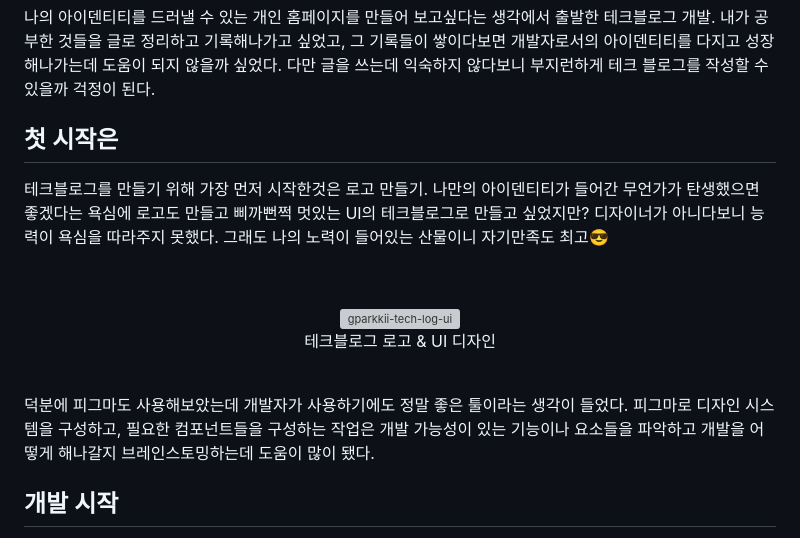
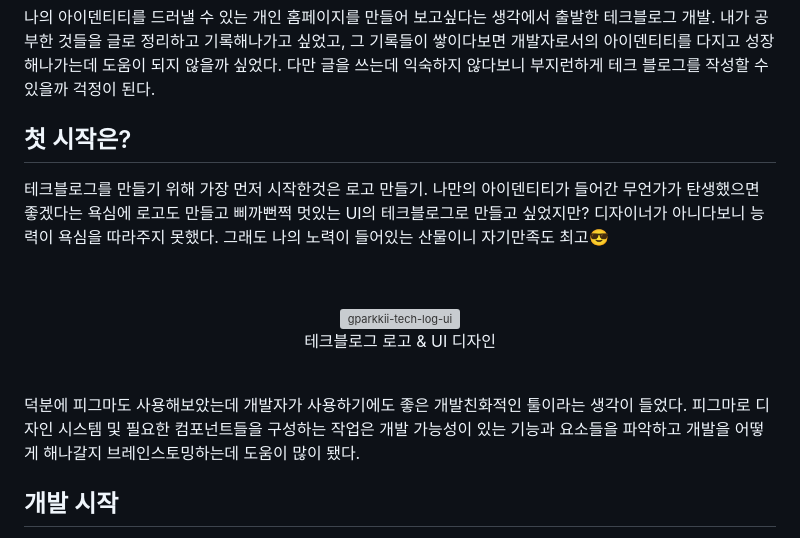
Before and after one commit to gparkkii/gparkkii.github.io, a Markdown page: contents/diary/01.md, the part around one of its changes. Drawn GitHub-style; grey boxes are pictures that could not be loaded.

```diff
--- a/contents/diary/01.md
+++ b/contents/diary/01.md
@@ -10,7 +10,7 @@ update: true
 내가 공부한 것들을 글로 정리하고 기록해나가고 싶었고, 그 기록들이 쌓이다보면 개발자로서의 아이덴티티를 다지고 성장해나가는데 도움이 되지 않을까 싶었다.
 다만 글을 쓰는데 익숙하지 않다보니 부지런하게 테크 블로그를 작성할 수 있을까 걱정이 된다.
 
-## 첫 시작은
+## 첫 시작은?
 
 테크블로그를 만들기 위해 가장 먼저 시작한것은 로고 만들기.
 나만의 아이덴티티가 들어간 무언가가 탄생했으면 좋겠다는 욕심에 로고도 만들고 삐까뻔쩍 멋있는 UI의 테크블로그로 만들고 싶었지만?
@@ -22,7 +22,7 @@ update: true
 <figcaption>테크블로그 로고 & UI 디자인</figcaption>
 </figure>
 <br/>
-덕분에 피그마도 사용해보았는데 개발자가 사용하기에도 정말 좋은 툴이라는 생각이 들었다. 피그마로 디자인 시스템을 구성하고, 필요한 컴포넌트들을 구성하는 작업은 개발 가능성이 있는 기능이나 요소들을 파악하고 개발을 어떻게 해나갈지 브레인스토밍하는데 도움이 많이 됐다.
+덕분에 피그마도 사용해보았는데 개발자가 사용하기에도 좋은 개발친화적인 툴이라는 생각이 들었다. 피그마로 디자인 시스템 및 필요한 컴포넌트들을 구성하는 작업은 개발 가능성이 있는 기능과 요소들을 파악하고 개발을 어떻게 해나갈지 브레인스토밍하는데 도움이 많이 됐다.
 
 ## 개발 시작
 
```
Also changed, not shown: other parts of contents/diary/01.md (+24 -18 lines).
